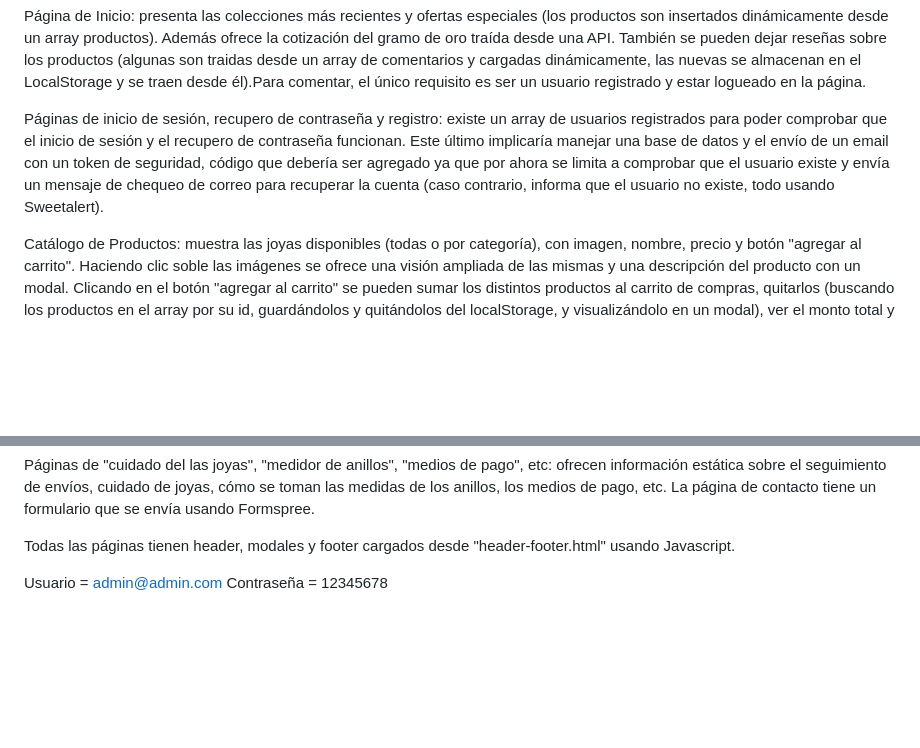
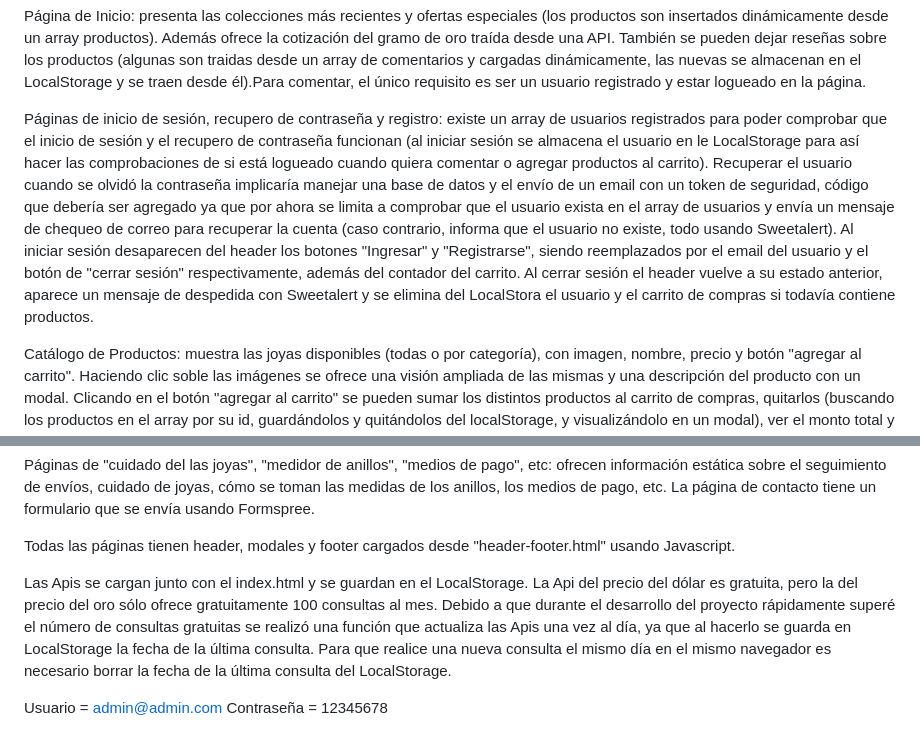
Before and after one commit to GuArBarrajon/Proyecto_Final_Talento_Tech, a Markdown page: README.md, 2 parts joined by grey strips. Drawn GitHub-style; blank space fills up the shorter version.

Commit message:
nueva actualización de readme

```diff
--- a/README.md
+++ b/README.md
@@ -16,7 +16,7 @@ Detalle:
 
 Página de Inicio: presenta las colecciones más recientes y ofertas especiales (los productos son insertados dinámicamente desde un array productos). Además ofrece la cotización del gramo de oro traída desde una API. También se pueden dejar reseñas sobre los productos (algunas son traidas desde un array de comentarios y cargadas dinámicamente, las nuevas se almacenan en el LocalStorage y se traen desde él).Para comentar, el único requisito es ser un usuario registrado y estar logueado en la página.
 
-Páginas de inicio de sesión, recupero de contraseña y registro: existe un array de usuarios registrados para poder comprobar que el inicio de sesión y el recupero de contraseña funcionan. Este último implicaría manejar una base de datos y el envío de un email con un token de seguridad, código que debería ser agregado ya que por ahora se limita a comprobar que el usuario existe y envía un mensaje de chequeo de correo para recuperar la cuenta (caso contrario, informa que el usuario no existe, todo usando Sweetalert).
+Páginas de inicio de sesión, recupero de contraseña y registro: existe un array de usuarios registrados para poder comprobar que el inicio de sesión y el recupero de contraseña funcionan (al iniciar sesión se almacena el usuario en le LocalStorage para así hacer las comprobaciones de si está logueado cuando quiera comentar o agregar productos al carrito). Recuperar el usuario cuando se olvidó la contraseña implicaría manejar una base de datos y el envío de un email con un token de seguridad, código que debería ser agregado ya que por ahora se limita a comprobar que el usuario exista en el array de usuarios y envía un mensaje de chequeo de correo para recuperar la cuenta (caso contrario, informa que el usuario no existe, todo usando Sweetalert). Al iniciar sesión desaparecen del header los botones "Ingresar" y "Registrarse", siendo reemplazados por el email del usuario y el botón de "cerrar sesión" respectivamente, además del contador del carrito. Al cerrar sesión el header vuelve a su estado anterior, aparece un mensaje de despedida con Sweetalert y se elimina del LocalStora el usuario y el carrito de compras si todavía contiene productos.
 
 Catálogo de Productos: muestra las joyas disponibles (todas o por categoría), con imagen, nombre, precio y botón "agregar al carrito". Haciendo clic soble las imágenes se ofrece una visión ampliada de las mismas y una descripción del producto con un modal. Clicando en el botón "agregar al carrito" se pueden sumar los distintos productos al carrito de compras, quitarlos (buscando los productos en el array por su id, guardándolos y quitándolos del localStorage, y visualizándolo en un modal), ver el monto total y concretar la adquisición presionando en "realizar compra" (se abre un nuevo modal para ingresar datos de envío y los de la tarjeta, al pagar se envía al usuario un mensaje de operación exitosa con Sweetalert mientras se borra el carito del localStorage), siempre que el usuario se encuentre registrado y haya iniciado sesión en la página. Además se puede acceder al carrito desde la barra de navegación, dónde se encuentra un contador de los productos elegidos y un botón que permite canbiar los montos en pesos a dólares y viceversa (con el valor del dólar actualizado desde una Api).
 
@@ -24,6 +24,8 @@ Páginas de "cuidado del las joyas", "medidor de anillos", "medios de pago", etc
 
 Todas las páginas tienen header, modales y footer cargados desde "header-footer.html" usando Javascript.
 
+Las Apis se cargan junto con el index.html y se guardan en el LocalStorage. La Api del precio del dólar es gratuita, pero la del precio del oro sólo ofrece gratuitamente 100 consultas al mes. Debido a que durante el desarrollo del proyecto rápidamente superé el número de consultas gratuitas se realizó una función que actualiza las Apis una vez al día, ya que al hacerlo se guarda en LocalStorage la fecha de la última consulta. Para que realice una nueva consulta el mismo día en el mismo navegador es necesario borrar la fecha de la última consulta del LocalStorage.
+
 
 Usuario = admin@admin.com
 Contraseña = 12345678
```
